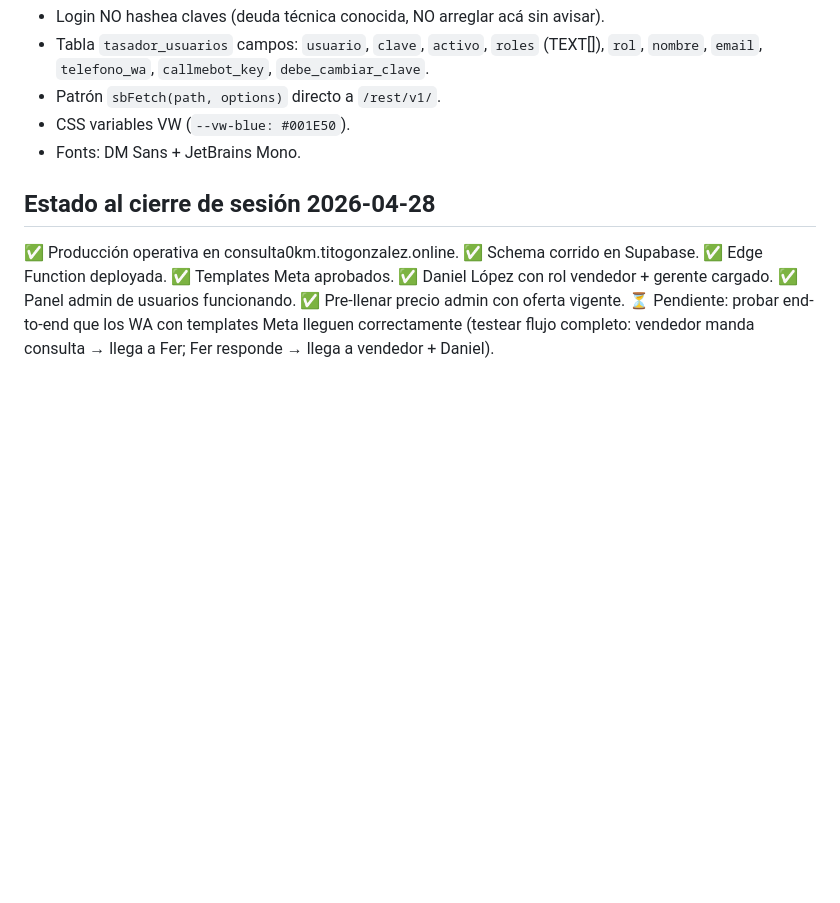
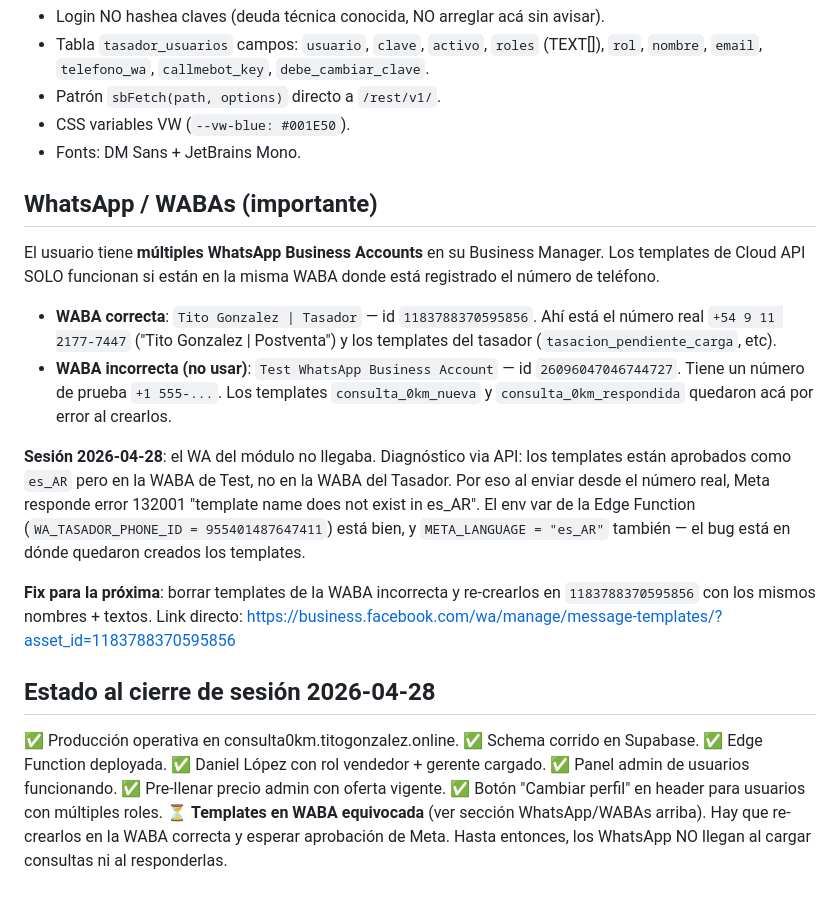
Before and after one commit to fergonz00/consulta-0km, a Markdown page: CLAUDE.md, the part around the change. Rendered like a GitHub page; blank space fills up the shorter version.

Commit message:
docs: explicar problema de WABA equivocada + remover debug code
Diagnostico completo del problema de WhatsApp:
- Templates consulta_0km_nueva y consulta_0km_respondida estan creados
  en la WABA "Test" (26096047046744727), no en la WABA "Tasador"
  (1183788370595856) donde vive el numero real.
- Por eso Meta responde 132001 "template no existe en es_AR" — los
  busca en la WABA del numero, donde no estan.
- Tasador funciona porque sus templates si estan en la WABA correcta.

Pendiente: re-crear los 2 templates en la WABA Tasador y esperar
aprobacion de Meta.

Tambien removido el bloque debug temporal de la Edge Function que
use para diagnosticar.

Co-Authored-By: Claude Opus 4.7 (1M context) <noreply@anthropic.com>

```diff
--- a/CLAUDE.md
+++ b/CLAUDE.md
@@ -114,13 +114,24 @@ Configuración inicial cargada en `consultas_0km_notif_config`. Reusa env vars d
 - CSS variables VW (`--vw-blue: #001E50`).
 - Fonts: DM Sans + JetBrains Mono.
 
+## WhatsApp / WABAs (importante)
+
+El usuario tiene **múltiples WhatsApp Business Accounts** en su Business Manager. Los templates de Cloud API SOLO funcionan si están en la misma WABA donde está registrado el número de teléfono.
+
+- **WABA correcta**: `Tito Gonzalez | Tasador` — id `1183788370595856`. Ahí está el número real `+54 9 11 2177-7447` ("Tito Gonzalez | Postventa") y los templates del tasador (`tasacion_pendiente_carga`, etc).
+- **WABA incorrecta (no usar)**: `Test WhatsApp Business Account` — id `26096047046744727`. Tiene un número de prueba `+1 555-...`. Los templates `consulta_0km_nueva` y `consulta_0km_respondida` quedaron acá por error al crearlos.
+
+**Sesión 2026-04-28**: el WA del módulo no llegaba. Diagnóstico via API: los templates están aprobados como `es_AR` pero en la WABA de Test, no en la WABA del Tasador. Por eso al enviar desde el número real, Meta responde error 132001 "template name does not exist in es_AR". El env var de la Edge Function (`WA_TASADOR_PHONE_ID = 955401487647411`) está bien, y `META_LANGUAGE = "es_AR"` también — el bug está en dónde quedaron creados los templates.
+
+**Fix para la próxima**: borrar templates de la WABA incorrecta y re-crearlos en `1183788370595856` con los mismos nombres + textos. Link directo: https://business.facebook.com/wa/manage/message-templates/?asset_id=1183788370595856
+
 ## Estado al cierre de sesión 2026-04-28
 
 ✅ Producción operativa en consulta0km.titogonzalez.online.
 ✅ Schema corrido en Supabase.
 ✅ Edge Function deployada.
-✅ Templates Meta aprobados.
 ✅ Daniel López con rol vendedor + gerente cargado.
 ✅ Panel admin de usuarios funcionando.
 ✅ Pre-llenar precio admin con oferta vigente.
-⏳ Pendiente: probar end-to-end que los WA con templates Meta lleguen correctamente (testear flujo completo: vendedor manda consulta → llega a Fer; Fer responde → llega a vendedor + Daniel).
+✅ Botón "Cambiar perfil" en header para usuarios con múltiples roles.
+⏳ **Templates en WABA equivocada** (ver sección WhatsApp/WABAs arriba). Hay que re-crearlos en la WABA correcta y esperar aprobación de Meta. Hasta entonces, los WhatsApp NO llegan al cargar consultas ni al responderlas.
```
